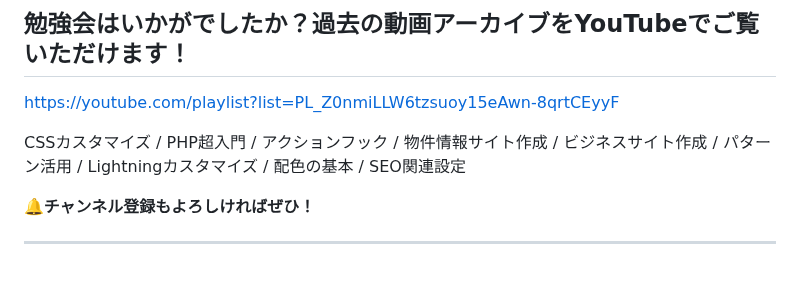
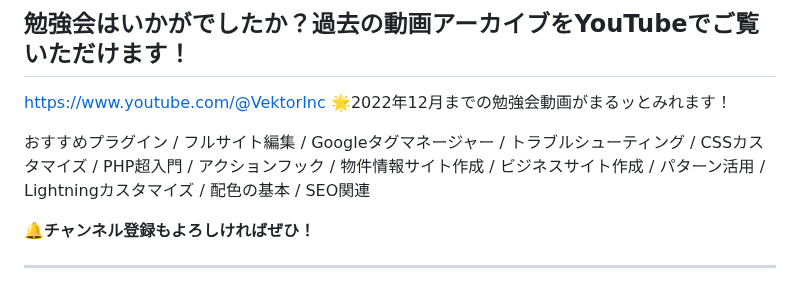
Before and after one commit to vektor-inc/slide, a Markdown page: template_seminar.md, the part around the change. Rendered like a GitHub page.

Commit message:
動画アーカイブ情報更新

```diff
--- a/template_seminar.md
+++ b/template_seminar.md
@@ -212,11 +212,10 @@ https://forms.gle/dX76RV9izP7s4sya9
 
 ## 勉強会はいかがでしたか？過去の動画アーカイブをYouTubeでご覧いただけます！
 
-https://youtube.com/playlist?list=PL_Z0nmiLLW6tzsuoy15eAwn-8qrtCEyyF
+https://www.youtube.com/@VektorInc
+🌟2022年12月までの勉強会動画がまるッとみれます！
 
-CSSカスタマイズ / PHP超入門 / アクションフック /
-物件情報サイト作成 / ビジネスサイト作成 / パターン活用 /
-Lightningカスタマイズ / 配色の基本 / SEO関連設定
+おすすめプラグイン / フルサイト編集 / Googleタグマネージャー / トラブルシューティング / CSSカスタマイズ / PHP超入門 / アクションフック / 物件情報サイト作成 / ビジネスサイト作成 / パターン活用 / Lightningカスタマイズ / 配色の基本 / SEO関連
 
 
 __🔔チャンネル登録もよろしければぜひ！__
```
